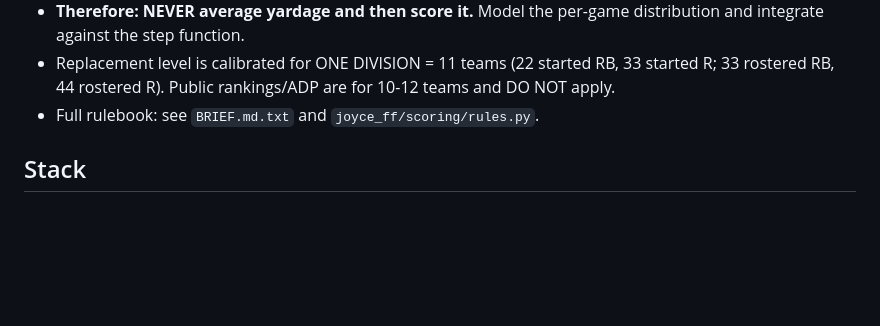
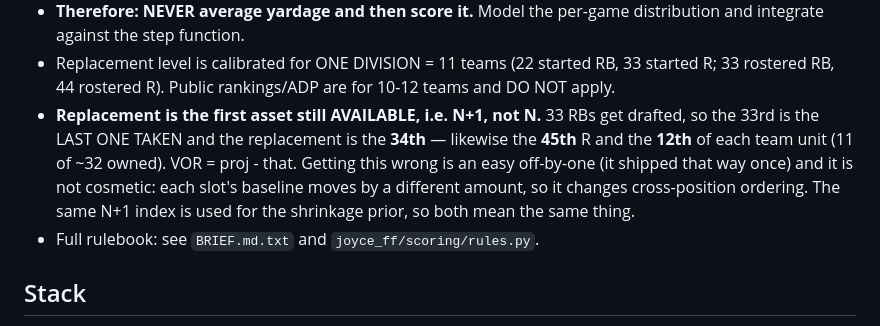
Before and after one commit to scottjunk22/joyce-ff, a Markdown page: CLAUDE.md, the part around the change. Drawn GitHub-style; blank space fills up the shorter version.

Commit message:
CLAUDE.md: record the N+1 replacement rule
The existing note said "33 rostered RB, 44 rostered R", which is what
produced the off-by-one — those are the counts DRAFTED, and replacement
is the first one still available (34th / 45th / 12th unit). Spell that
out so it doesn't get reintroduced, along with why it matters: each
slot's baseline shifts by a different amount, so it moves cross-position
ordering rather than being a constant offset.

Co-Authored-By: Claude Opus 5 <noreply@anthropic.com>

```diff
--- a/CLAUDE.md
+++ b/CLAUDE.md
@@ -36,6 +36,13 @@ from any other project on this machine.
 - Replacement level is calibrated for ONE DIVISION = 11 teams (22 started RB,
   33 started R; 33 rostered RB, 44 rostered R). Public rankings/ADP are for
   10-12 teams and DO NOT apply.
+- **Replacement is the first asset still AVAILABLE, i.e. N+1, not N.** 33 RBs
+  get drafted, so the 33rd is the LAST ONE TAKEN and the replacement is the
+  **34th** — likewise the **45th** R and the **12th** of each team unit (11 of
+  ~32 owned). VOR = proj - that. Getting this wrong is an easy off-by-one (it
+  shipped that way once) and it is not cosmetic: each slot's baseline moves by
+  a different amount, so it changes cross-position ordering. The same N+1 index
+  is used for the shrinkage prior, so both mean the same thing.
 - Full rulebook: see `BRIEF.md.txt` and `joyce_ff/scoring/rules.py`.
 
 ## Stack
```
